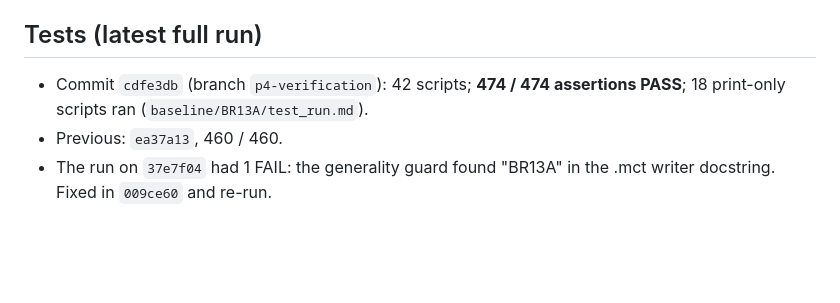
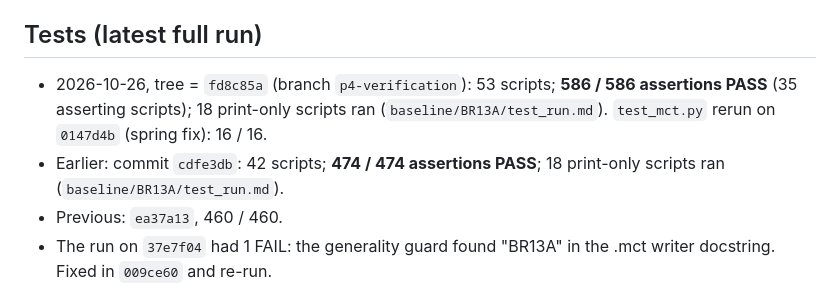
Before and after one commit to Masoud140/pdf2bim-platform, a Markdown page: docs/CURRENT_STATUS.md, the part around the change. Drawn GitHub-style; blank space fills up the shorter version.

```diff
--- a/docs/CURRENT_STATUS.md
+++ b/docs/CURRENT_STATUS.md
@@ -180,7 +180,8 @@
 
 ## Tests (latest full run)
 
-- Commit `cdfe3db` (branch `p4-verification`): 42 scripts; **474 / 474 assertions PASS**; 18 print-only scripts ran (`baseline/BR13A/test_run.md`).
+- 2026-10-26, tree = `fd8c85a` (branch `p4-verification`): 53 scripts; **586 / 586 assertions PASS** (35 asserting scripts); 18 print-only scripts ran (`baseline/BR13A/test_run.md`). `test_mct.py` rerun on `0147d4b` (spring fix): 16 / 16.
+- Earlier: commit `cdfe3db`: 42 scripts; **474 / 474 assertions PASS**; 18 print-only scripts ran (`baseline/BR13A/test_run.md`).
 - Previous: `ea37a13`, 460 / 460.
 - The run on `37e7f04` had 1 FAIL: the generality guard found "BR13A" in the .mct writer docstring. Fixed in `009ce60` and re-run.
 
```
Also changed, not shown: docs/NEXT_SESSION.md (+2 -2 lines), 1 other file.
